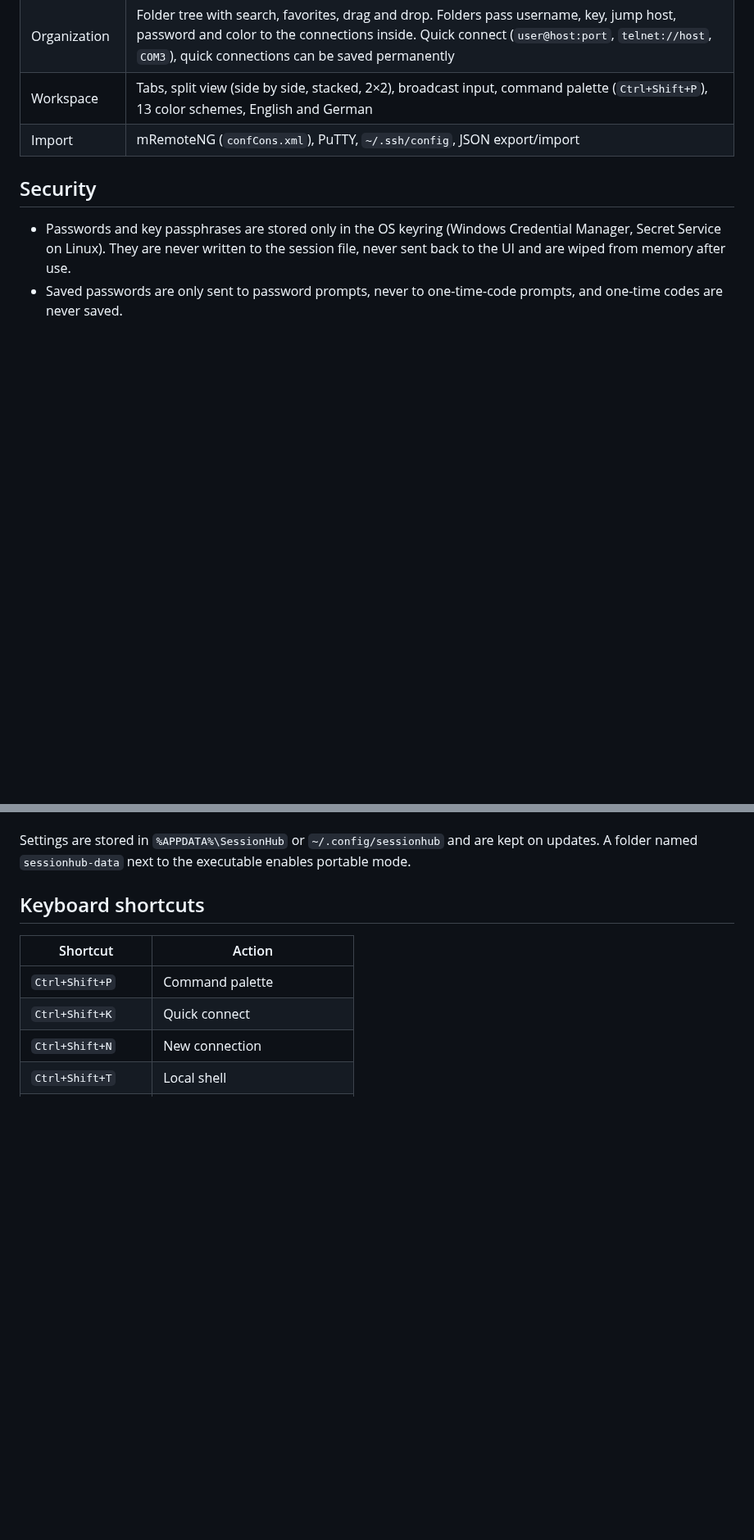
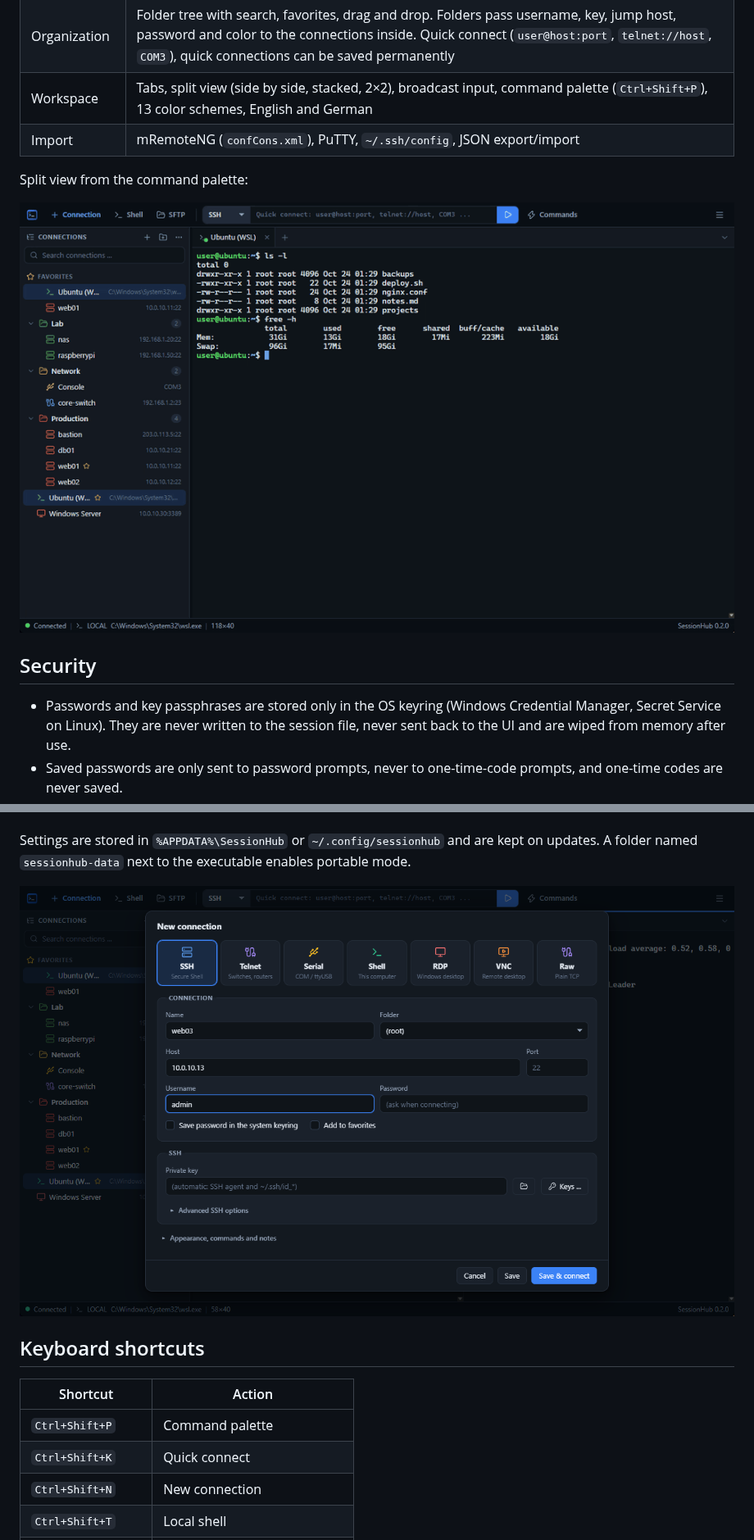
Before and after one commit to Benett53/SessionHub, a Markdown page: README.md, 2 parts joined by grey strips. Shown at 82% size. Rendered like a GitHub page; pictures changed too: docs/new-connection.png (added), docs/split-view.gif (added); blank space fills up the shorter version.

```diff
--- a/README.md
+++ b/README.md
@@ -14,6 +24,10 @@ Terminal and session manager for Windows and Linux: SSH, SFTP, Telnet, serial, l
 | Organization | Folder tree with search, favorites, drag and drop. Folders pass username, key, jump host, password and color to the connections inside. Quick connect (`user@host:port`, `telnet://host`, `COM3`), quick connections can be saved permanently |
 | Workspace | Tabs, split view (side by side, stacked, 2×2), broadcast input, command palette (`Ctrl+Shift+P`), 13 color schemes, English and German |
 | Import | mRemoteNG (`confCons.xml`), PuTTY, `~/.ssh/config`, JSON export/import |
+
+Split view from the command palette:
+
+![Split view](docs/split-view.gif)
 
 ## Security
 
@@ -38,6 +52,8 @@ Download the latest release: [Releases](https://github.com/Benett53/SessionHub/r
 Linux requires WebKitGTK 4.1 and, for saved passwords, a Secret Service (GNOME Keyring, KWallet or KeePassXC). Serial ports need membership in the `dialout` (or `uucp`) group.
 
 Settings are stored in `%APPDATA%\SessionHub` or `~/.config/sessionhub` and are kept on updates. A folder named `sessionhub-data` next to the executable enables portable mode.
+
+![New connection dialog](docs/new-connection.png)
 
 ## Keyboard shortcuts
 
```
Also changed, not shown: other parts of README.md (+10 -0 lines), docs/main.png (added), docs/screenshot-dark.png (deleted), docs/screenshot-new-connection.png (deleted), docs/screenshot-palette.png (deleted).
